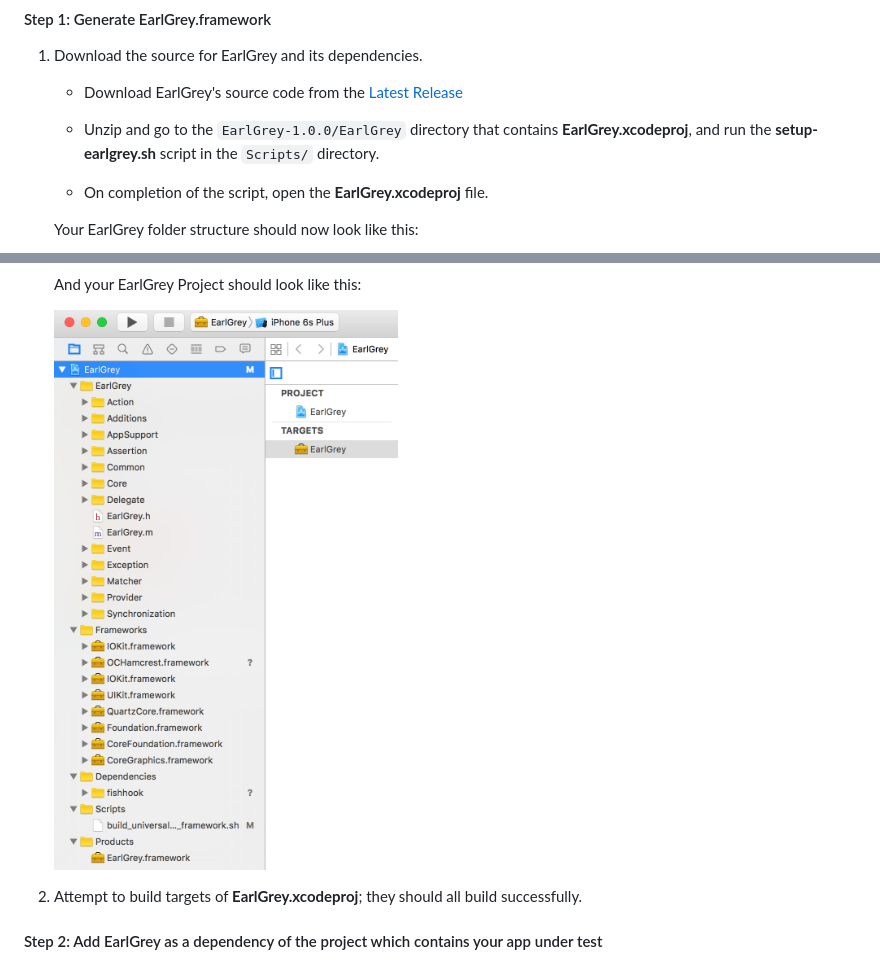
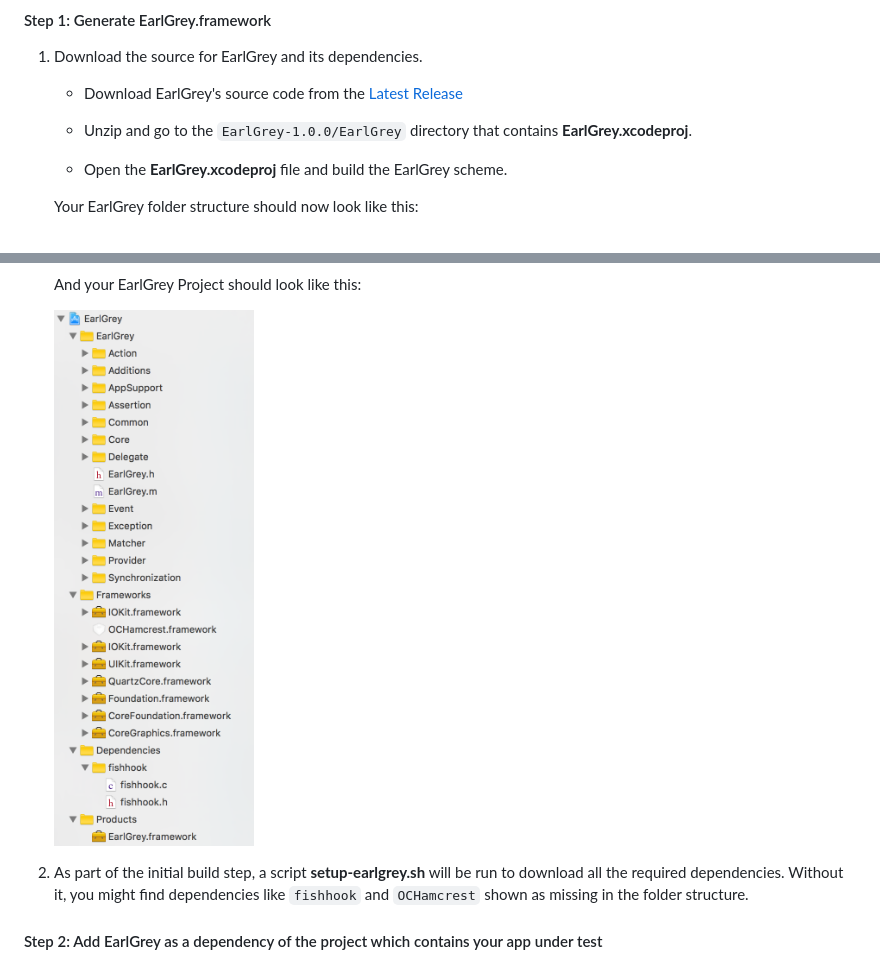
Before and after one commit to google/EarlGrey, a Markdown page: docs/install-and-run.md, 2 parts joined by grey strips. Drawn GitHub-style; pictures changed too: docs/images/image04.png.

Commit message:
Add a shared Scheme for EarlGrey.xcodeproj and modify docs to ask not to run the setup script manually.

```diff
--- a/docs/install-and-run.md
+++ b/docs/install-and-run.md
@@ -111,10 +111,9 @@ In cases where CocoaPods is not compatible with your project, you can add EarlGr
   1. Download the source for EarlGrey and its dependencies.
      * Download EarlGrey's source code from the [Latest Release](https://github.com/google/EarlGrey/archive/1.0.0.zip)
 
-     * Unzip and go to the `EarlGrey-1.0.0/EarlGrey` directory that contains **EarlGrey.xcodeproj**, and run the
-     **setup-earlgrey.sh** script in the `Scripts/` directory.
+     * Unzip and go to the `EarlGrey-1.0.0/EarlGrey` directory that contains **EarlGrey.xcodeproj**.
 
-     * On completion of the script, open the **EarlGrey.xcodeproj** file.
+     * Open the **EarlGrey.xcodeproj** file and build the EarlGrey scheme.
 
       Your EarlGrey folder structure should now look like this:
 
@@ -122,9 +121,9 @@ In cases where CocoaPods is not compatible with your project, you can add EarlGr
 
       And your EarlGrey Project should look like this:
 
-      <img src="images/image04.png" width="400">
+      <img src="images/image04.png" width="200">
 
-  2. Attempt to build targets of **EarlGrey.xcodeproj**; they should all build successfully.
+  2. As part of the initial build step, a script **setup-earlgrey.sh** will be run to download all the required dependencies. Without it, you might find dependencies like `fishhook` and `OCHamcrest` shown as missing in the folder structure.
 
 #### Step 2: Add EarlGrey as a dependency of the project which contains your app under test
 
```
Also changed, not shown: 2 other files.
